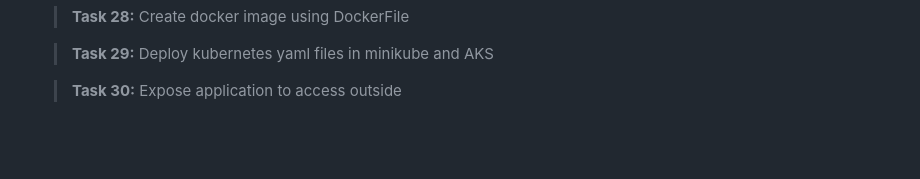
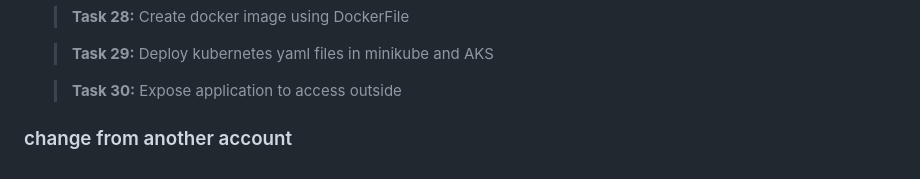
Before and after one commit to devops4545/AzureDevops-Training, a Markdown page: README.md, the part around the change. GitHub-like rendering; blank space fills up the shorter version.

Commit message:
corrected something

```diff
--- a/README.md
+++ b/README.md
@@ -135,3 +135,6 @@
   > **Task 29:** Deploy kubernetes yaml files in minikube and AKS
 
   > **Task 30:** Expose application to access outside
+
+
+### change from another account
```
